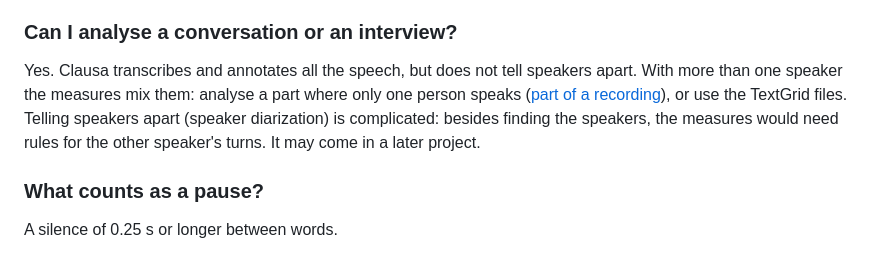
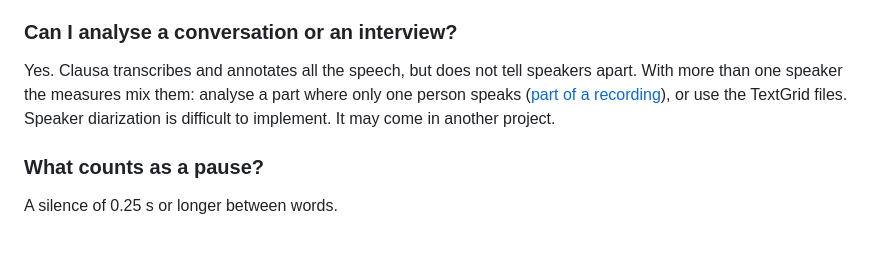
Before and after one commit to 0ldriku/Clausa, a Markdown page: README.md, the part around the change. GitHub-like rendering.

```diff
--- a/README.md
+++ b/README.md
@@ -136,9 +136,8 @@ the TextGrid files, in each session's `clauses` folder.
 Yes. Clausa transcribes and annotates all the speech, but does not tell
 speakers apart. With more than one speaker the measures mix them: analyse a
 part where only one person speaks ([part of a recording](#can-i-analyse-only-part-of-a-recording)),
-or use the TextGrid files. Telling speakers apart (speaker diarization) is
-complicated: besides finding the speakers, the measures would need rules for
-the other speaker's turns. It may come in a later project.
+or use the TextGrid files. Speaker diarization is difficult to implement. It
+may come in another project.
 
 ### What counts as a pause?
 
```
Also changed, not shown: README.ja.md (+1 -1 lines), README.zh-CN.md (+1 -1 lines).
